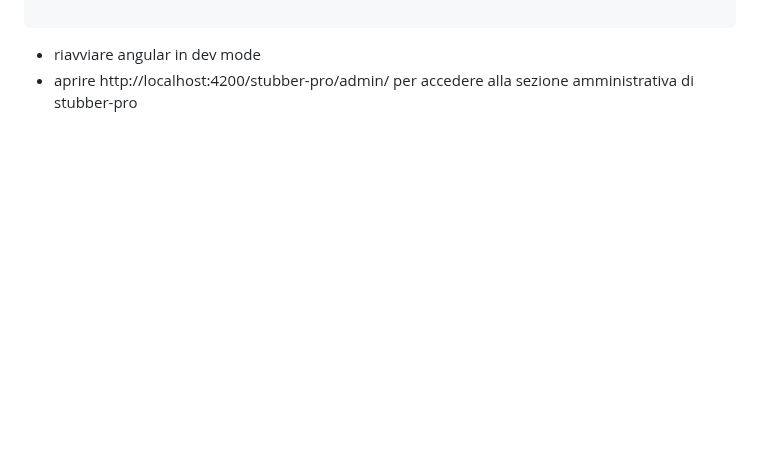
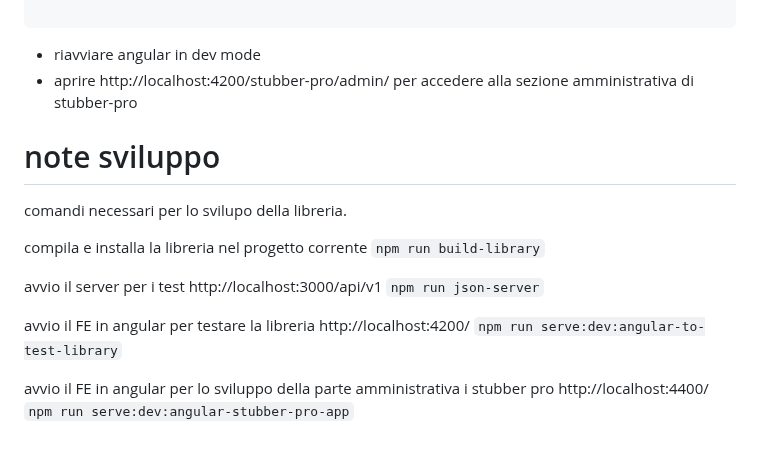
Before and after one commit to jucasoft/stubber-pro, a Markdown page: README.md, the part around the change. GitHub-like rendering; blank space fills up the shorter version.

````diff
--- a/README.md
+++ b/README.md
@@ -214,3 +214,19 @@ module.exports = {
 ```
  - riavviare angular in dev mode
  - aprire http://localhost:4200/stubber-pro/admin/ per accedere alla sezione amministrativa di stubber-pro
+
+
+# note sviluppo
+comandi necessari per lo svilupo della libreria.
+
+compila e installa la libreria nel progetto corrente
+`npm run build-library`
+
+avvio il server per i test http://localhost:3000/api/v1
+`npm run json-server`
+
+avvio il FE in angular per testare la libreria http://localhost:4200/
+`npm run serve:dev:angular-to-test-library`
+
+avvio il FE in angular per lo sviluppo della parte amministrativa i stubber pro http://localhost:4400/
+`npm run serve:dev:angular-stubber-pro-app`
````
